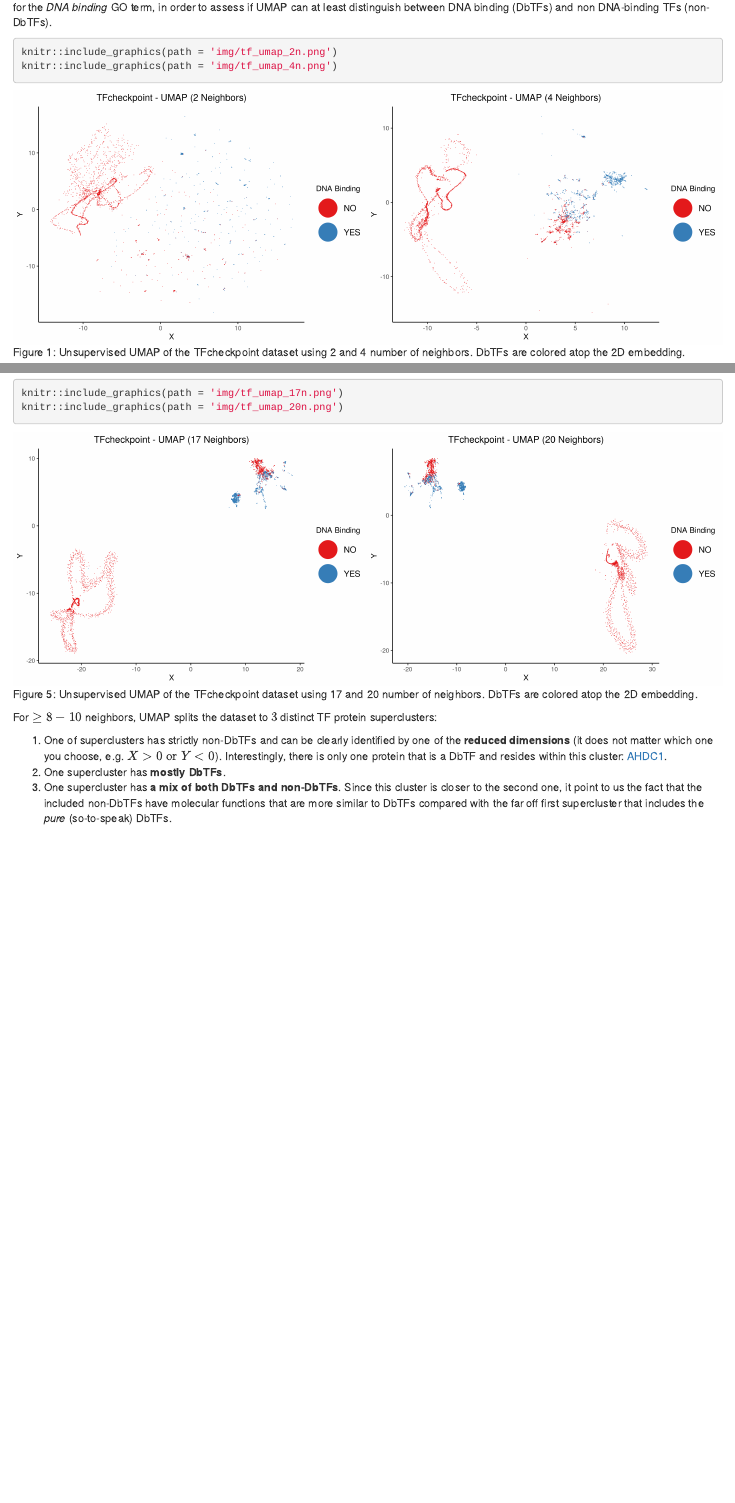
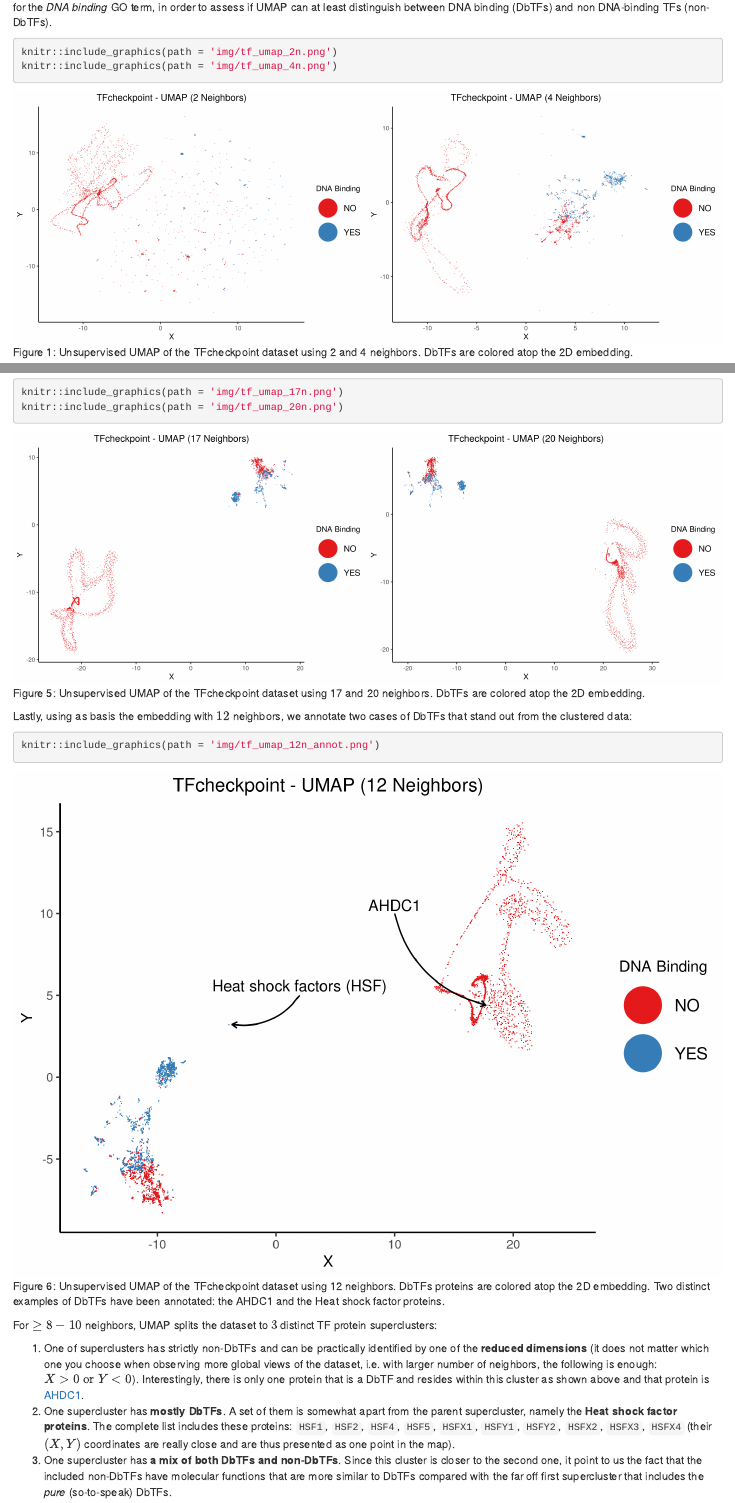
Before and after one commit to druglogics/tfcheckpoint-umap, an R Markdown document (index.Rmd): the page in a window 1100 px wide, from 740 px down, and a second part further down, joined at a grey line. Rendered offline with R 4.5, knitr and Pandoc, with nearby package versions; drawn as R Markdown's standard HTML page in place of the format the file asks for.

Commit message:
add annotated UMAP figure and refine text

````diff
--- a/index.Rmd
+++ b/index.Rmd
@@ -41,12 +41,12 @@ We used the default *euclidean* distance metric to find nearest neighbors for ev
 We first tune one of the most important parameters, i.e. the **number of neighbors**, where larger values result in more *global* views of the dataset, while smaller values result in more *local* data being preserved.
 After UMAP returns the 2D optimized coordinates for the proteins, we color each protein according to its corresponding value for the *DNA binding* GO term, in order to assess if UMAP can at least distinguish between DNA binding (DbTFs) and non DNA-binding TFs (non-DbTFs).
 
-```{r umap-neigh-1, fig.show='hold', out.width='50%', fig.cap='Unsupervised UMAP of the TFcheckpoint dataset using 2 and 4 number of neighbors. DbTFs are colored atop the 2D embedding.'}
+```{r umap-neigh-1, fig.show='hold', out.width='50%', fig.cap='Unsupervised UMAP of the TFcheckpoint dataset using 2 and 4 neighbors. DbTFs are colored atop the 2D embedding.'}
 knitr::include_graphics(path = 'img/tf_umap_2n.png')
 knitr::include_graphics(path = 'img/tf_umap_4n.png')
 ```
 
-```{r umap-neigh-2, fig.show='hold', out.width='50%', fig.cap='Unsupervised UMAP of the TFcheckpoint dataset using 6 and 8 number of neighbors. DbTFs are colored atop the 2D embedding.'}
+```{r umap-neigh-2, fig.show='hold', out.width='50%', fig.cap='Unsupervised UMAP of the TFcheckpoint dataset using 6 and 8 neighbors. DbTFs are colored atop the 2D embedding.'}
 knitr::include_graphics(path = 'img/tf_umap_6n.png')
 knitr::include_graphics(path = 'img/tf_umap_8n.png')
 ```
@@ -67,11 +69,16 @@ knitr::include_graphics(path = 'img/tf_umap_20n.png')
+Lastly, using as basis the embedding with $12$ neighbors, we annotate two cases of DbTFs that stand out from the clustered data:
+```{r umap-neigh-annot, fig.cap='Unsupervised UMAP of the TFcheckpoint dataset using 12 neighbors. DbTFs proteins are colored atop the 2D embedding. Two distinct examples of DbTFs have been annotated: the AHDC1 and the Heat shock factor proteins.'}
+knitr::include_graphics(path = 'img/tf_umap_12n_annot.png')
 ```
 
 :::{.green-box}
 For $\ge 8-10$ neighbors, UMAP splits the dataset to $3$ distinct TF protein superclusters:
 
-1. One of superclusters has strictly non-DbTFs and can be clearly identified by one of the **reduced dimensions** (it does not matter which one you choose, e.g. $X>0 \text{ or } Y<0$).
-Interestingly, there is only one protein that is a DbTF and resides within this cluster: [AHDC1](https://en.wikipedia.org/wiki/AHDC1).
+1. One of superclusters has strictly non-DbTFs and can be practically identified by one of the **reduced dimensions** (it does not matter which one you choose when observing more global views of the dataset, i.e. with larger number of neighbors, the following is enough: $X>0 \text{ or } Y<0$).
+Interestingly, there is only one protein that is a DbTF and resides within this cluster as shown above and that protein is [AHDC1](https://en.wikipedia.org/wiki/AHDC1).
 2. One supercluster has **mostly DbTFs**.
+A set of them is somewhat apart from the parent supercluster, namely the **Heat shock factor proteins**.
+The complete list includes these proteins: `HSF1`, `HSF2`, `HSF4`, `HSF5`, `HSFX1`, `HSFY1`, `HSFY2`, `HSFX2`, `HSFX3`, `HSFX4` (their $(X,Y)$ coordinates are really close and are thus presented as one point in the map).
 3. One supercluster has **a mix of both DbTFs and non-DbTFs**.
 Since this cluster is closer to the second one, it point to us the fact that the included non-DbTFs have molecular functions that are more similar to DbTFs compared with the far off first supercluster that includes the *pure* (so-to-speak) DbTFs.
 :::
````
Also changed, not shown: index.Rmd (10 more changed lines).
